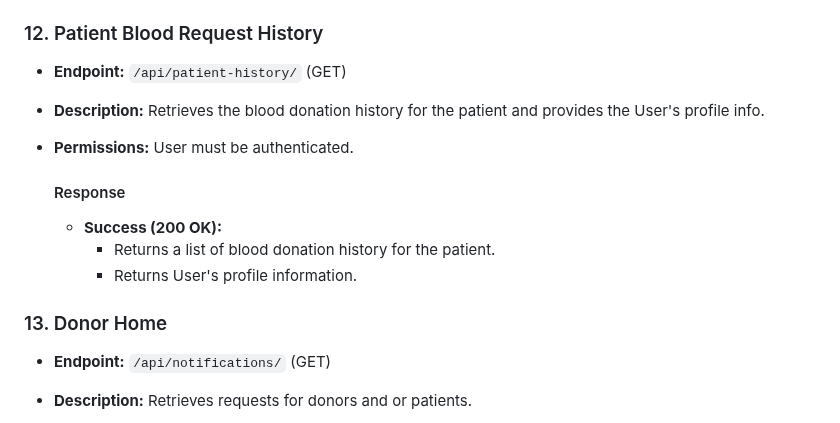
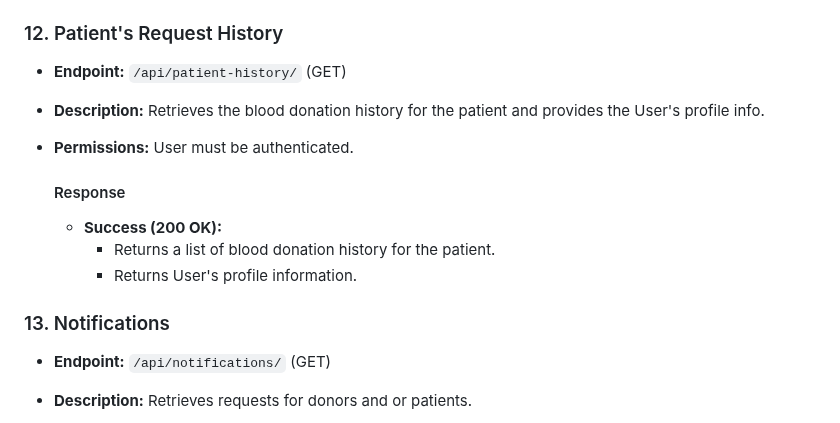
Before and after one commit to Jan-Briddhi-Foundation/bloodbankBackend, a Markdown page: README.md, the part around the change. GitHub-like rendering.

```diff
--- a/README.md
+++ b/README.md
@@ -460,7 +460,7 @@ I havent done any configurations yet.
     - Returns a message indicating successful blood request submission.
 -->
 
-### 12. Patient Blood Request History
+### 12. Patient's Request History
 - **Endpoint:** `/api/patient-history/` (GET)
 - **Description:** Retrieves the blood donation history for the patient and provides the User's profile info.
 - **Permissions:** User must be authenticated.
@@ -471,7 +471,7 @@ I havent done any configurations yet.
         - Returns User's profile information.
 
 
- ### 13. Donor Home
+ ### 13. Notifications
 - **Endpoint:** `/api/notifications/` (GET)
 - **Description:** Retrieves requests for donors and or patients.
 - **Permissions:** User must be authenticated.
```
